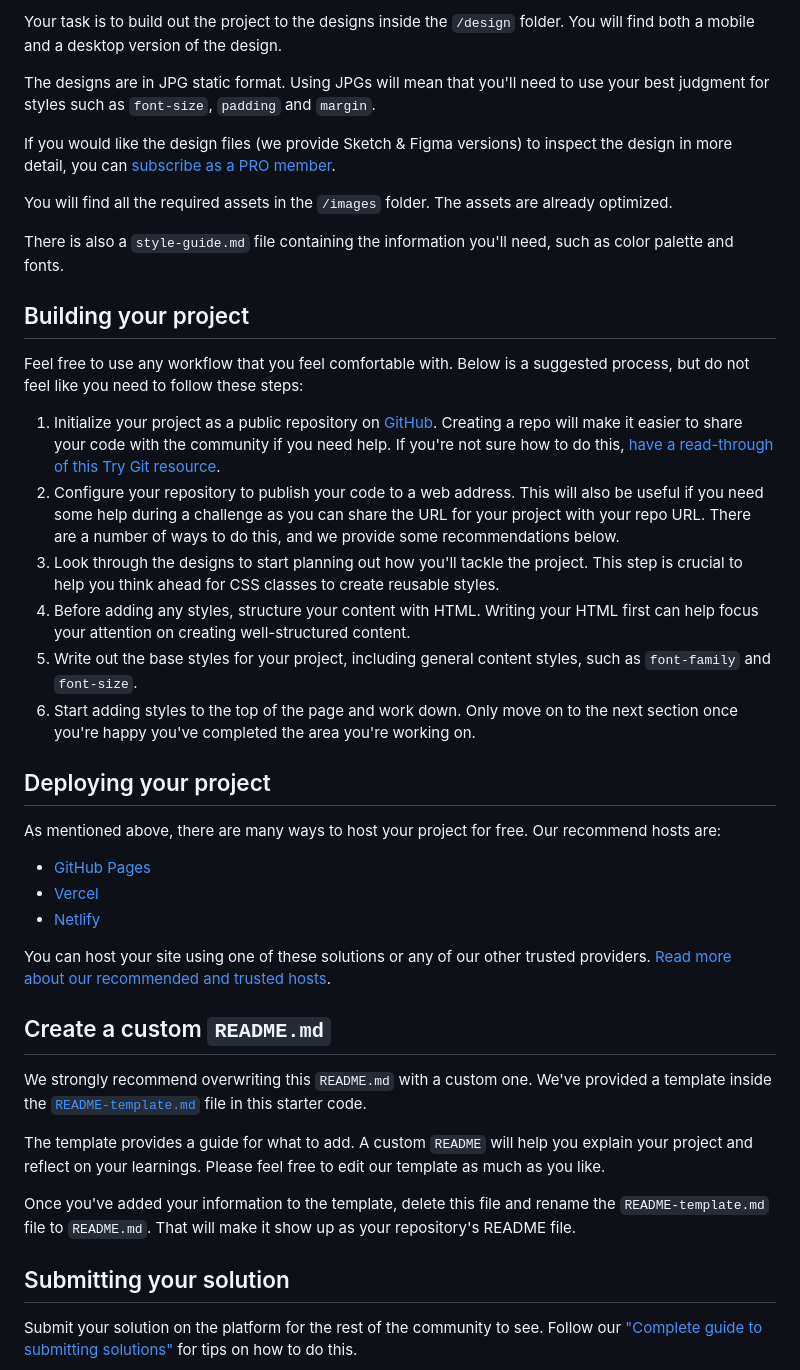
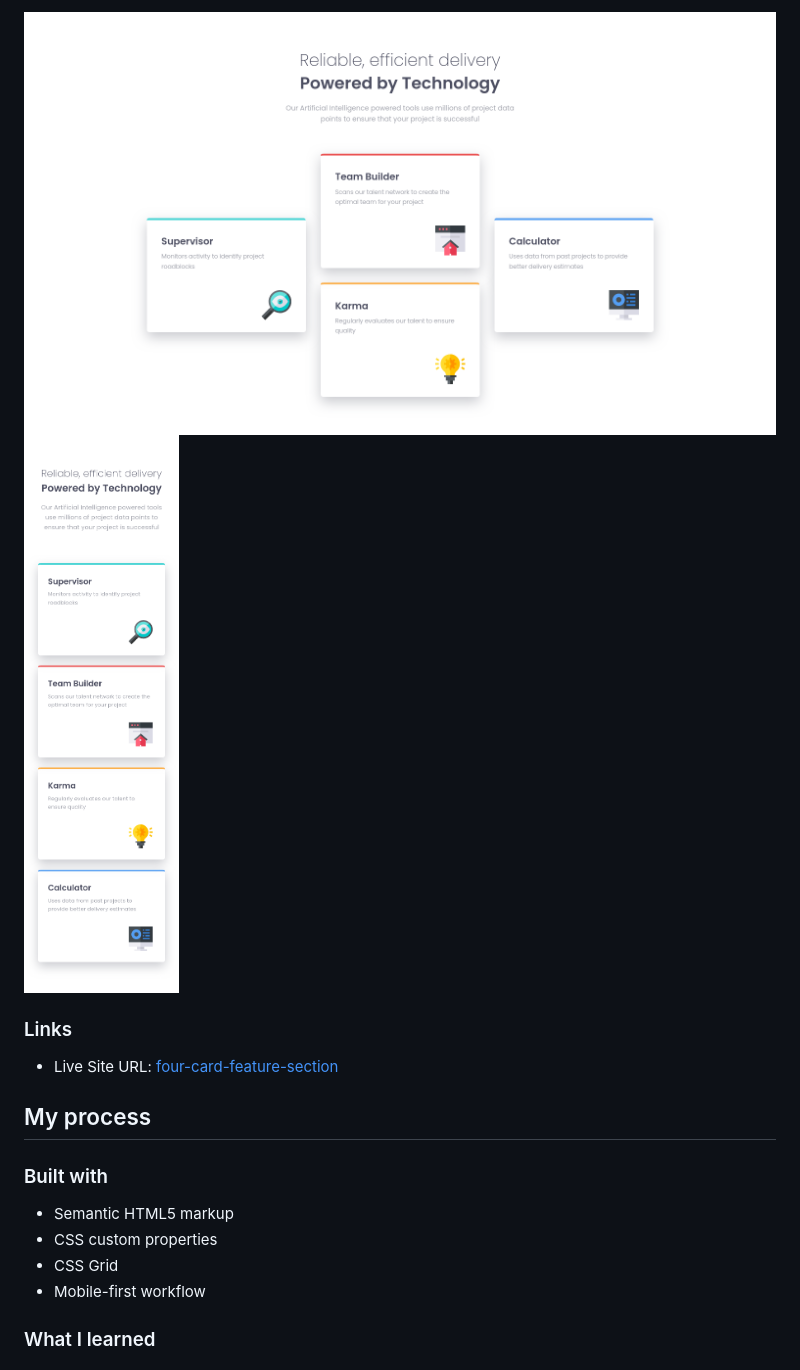
Before and after one commit to chaman-rawat/four-card-feature-section, a Markdown page: README.md, the part around one of its changes. Rendered like a GitHub page; pictures changed too: images/screenshots/desktop-design.png (added), images/screenshots/mobile-design.png (added).

Commit message:
Added README.md - And removed unnecessary files

```diff
--- a/README.md
+++ b/README.md
@@ -26,44 +30,19 @@ Want some support on the challenge? [Join our Slack community](https://www.front
 
-Your task is to build out the project to the designs inside the `/design` folder. You will find both a mobile and a desktop version of the design.
+![desktop_design](/images/screenshots/desktop-design.png)
+![mobile_design](/images/screenshots/mobile-design.png)
 
-The designs are in JPG static format. Using JPGs will mean that you'll need to use your best judgment for styles such as `font-size`, `padding` and `margin`.
+### Links
 
-If you would like the design files (we provide Sketch & Figma versions) to inspect the design in more detail, you can [subscribe as a PRO member](https://www.frontendmentor.io/pro).
+- Live Site URL: [four-card-feature-section](https://four-card-feature-section.com)
 
-You will find all the required assets in the `/images` folder. The assets are already optimized.
+## My process
 
-There is also a `style-guide.md` file containing the information you'll need, such as color palette and fonts.
+### Built with
 
-## Building your project
+- Semantic HTML5 markup
+- CSS custom properties
+- CSS Grid
+- Mobile-first workflow
 
-Feel free to use any workflow that you feel comfortable with. Below is a suggested process, but do not feel like you need to follow these steps:
+### What I learned
 
-1. Initialize your project as a public repository on [GitHub](https://github.com/). Creating a repo will make it easier to share your code with the community if you need help. If you're not sure how to do this, [have a read-through of this Try Git resource](https://try.github.io/).
-2. Configure your repository to publish your code to a web address. This will also be useful if you need some help during a challenge as you can share the URL for your project with your repo URL. There are a number of ways to do this, and we provide some recommendations below.
-3. Look through the designs to start planning out how you'll tackle the project. This step is crucial to help you think ahead for CSS classes to create reusable styles.
-4. Before adding any styles, structure your content with HTML. Writing your HTML first can help focus your attention on creating well-structured content.
-5. Write out the base styles for your project, including general content styles, such as `font-family` and `font-size`.
-6. Start adding styles to the top of the page and work down. Only move on to the next section once you're happy you've completed the area you're working on.
-
-## Deploying your project
-
-As mentioned above, there are many ways to host your project for free. Our recommend hosts are:
-
-- [GitHub Pages](https://pages.github.com/)
-- [Vercel](https://vercel.com/)
-- [Netlify](https://www.netlify.com/)
-
-You can host your site using one of these solutions or any of our other trusted providers. [Read more about our recommended and trusted hosts](https://medium.com/frontend-mentor/frontend-mentor-trusted-hosting-providers-bf000dfebe).
-
-## Create a custom `README.md`
-
-We strongly recommend overwriting this `README.md` with a custom one. We've provided a template inside the [`README-template.md`](./README-template.md) file in this starter code.
-
-The template provides a guide for what to add. A custom `README` will help you explain your project and reflect on your learnings. Please feel free to edit our template as much as you like.
-
-Once you've added your information to the template, delete this file and rename the `README-template.md` file to `README.md`. That will make it show up as your repository's README file.
-
-## Submitting your solution
-
-Submit your solution on the platform for the rest of the community to see. Follow our ["Complete guide to submitting solutions"](https://medium.com/frontend-mentor/a-complete-guide-to-submitting-solutions-on-frontend-mentor-ac6384162248) for tips on how to do this.
-
```
Also changed, not shown: other parts of README.md (+20 -37 lines), README-template.md (deleted, +0 -110 lines), style-guide.md (deleted, +0 -34 lines), design/desktop-design.jpg (deleted), design/desktop-preview.jpg (deleted), design/mobile-design.jpg (deleted), 2 other files.
